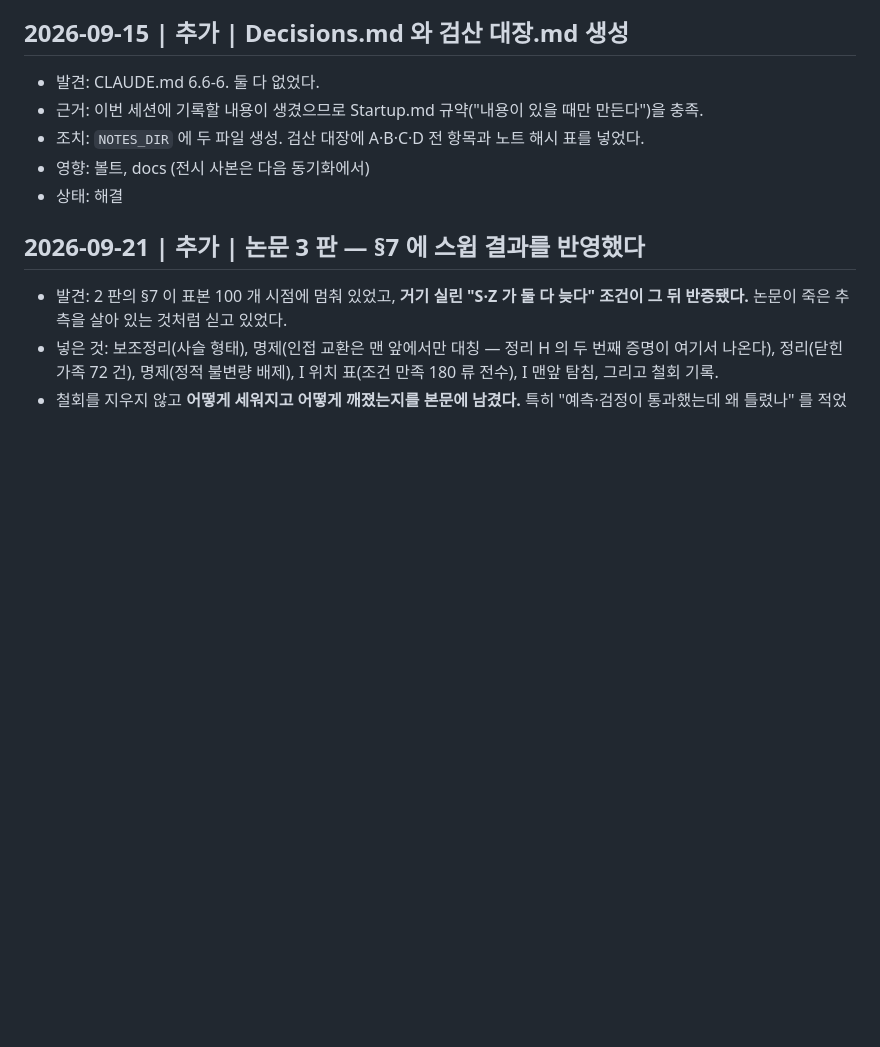
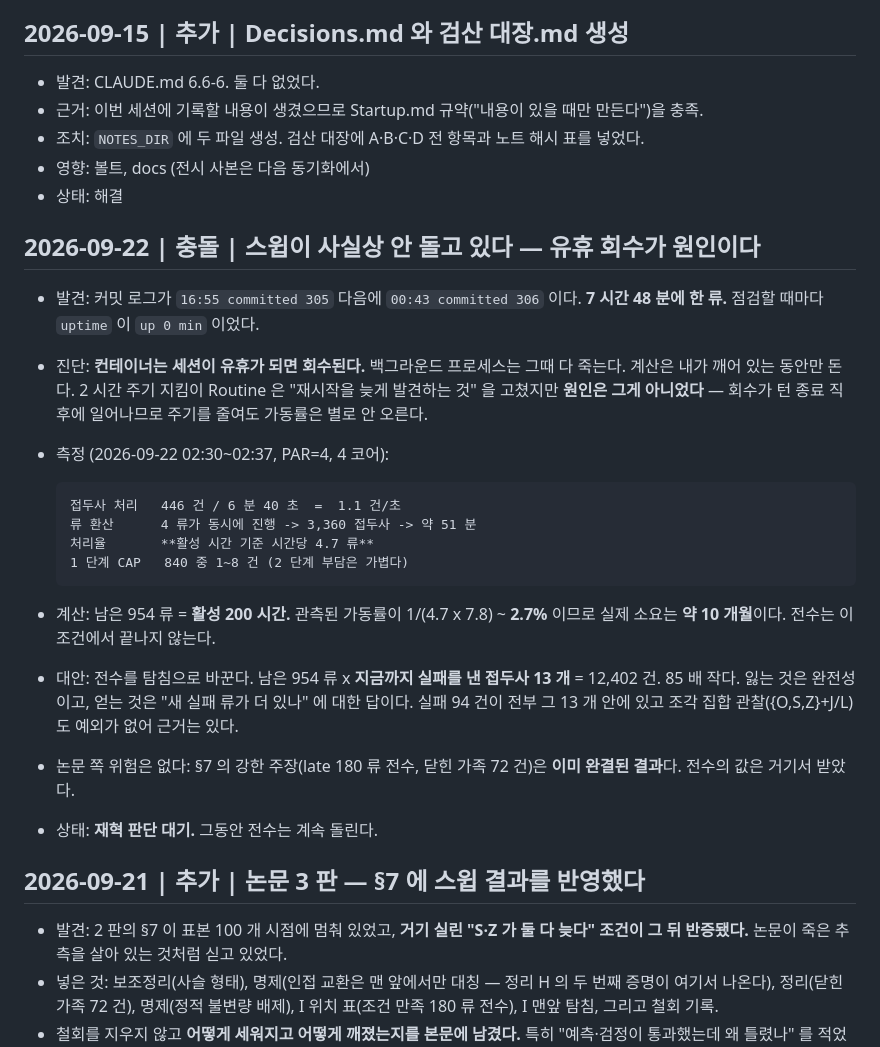
Before and after one commit to KJH-code/tetris-dynamic-tilings, a Markdown page: docs/ko/decisions-ko.md, the part around the change. Drawn GitHub-style; blank space fills up the shorter version.

Commit message:
docs(ko): 볼트 재동기화 — 유휴 회수 진단
Co-Authored-By: Claude Opus 5 <noreply@anthropic.com>
Claude-Session: https://claude.ai/code/session_0118FaHdVwXoMn8JUHikzaeY

```diff
--- a/docs/ko/decisions-ko.md
+++ b/docs/ko/decisions-ko.md
@@ -36,6 +36,31 @@
 - 조치: `NOTES_DIR` 에 두 파일 생성. 검산 대장에 A·B·C·D 전 항목과 노트 해시 표를 넣었다.
 - 영향: 볼트, docs (전시 사본은 다음 동기화에서)
 - 상태: 해결
+
+## 2026-09-22 | 충돌 | 스윕이 사실상 안 돌고 있다 — 유휴 회수가 원인이다
+
+- 발견: 커밋 로그가 `16:55 committed 305` 다음에 `00:43 committed 306` 이다.
+  **7 시간 48 분에 한 류.** 점검할 때마다 `uptime` 이 `up 0 min` 이었다.
+- 진단: **컨테이너는 세션이 유휴가 되면 회수된다.** 백그라운드 프로세스는 그때 다 죽는다.
+  계산은 내가 깨어 있는 동안만 돈다. 2 시간 주기 지킴이 Routine 은
+  "재시작을 늦게 발견하는 것" 을 고쳤지만 **원인은 그게 아니었다** —
+  회수가 턴 종료 직후에 일어나므로 주기를 줄여도 가동률은 별로 안 오른다.
+- 측정 (2026-09-22 02:30~02:37, PAR=4, 4 코어):
+
+      접두사 처리   446 건 / 6 분 40 초  =  1.1 건/초
+      류 환산      4 류가 동시에 진행 -> 3,360 접두사 -> 약 51 분
+      처리율       **활성 시간 기준 시간당 4.7 류**
+      1 단계 CAP   840 중 1~8 건 (2 단계 부담은 가볍다)
+
+- 계산: 남은 954 류 = **활성 200 시간.** 관측된 가동률이 1/(4.7 x 7.8) ~ **2.7%** 이므로
+  실제 소요는 **약 10 개월**이다. 전수는 이 조건에서 끝나지 않는다.
+- 대안: 전수를 탐침으로 바꾼다. 남은 954 류 x **지금까지 실패를 낸 접두사 13 개**
+  = 12,402 건. 85 배 작다. 잃는 것은 완전성이고, 얻는 것은
+  "새 실패 류가 더 있나" 에 대한 답이다. 실패 94 건이 전부 그 13 개 안에 있고
+  조각 집합 관찰({O,S,Z}+J/L)도 예외가 없어 근거는 있다.
+- 논문 쪽 위험은 없다: §7 의 강한 주장(late 180 류 전수, 닫힌 가족 72 건)은
+  **이미 완결된 결과**다. 전수의 값은 거기서 받았다.
+- 상태: **재혁 판단 대기.** 그동안 전수는 계속 돌린다.
 
 ## 2026-09-21 | 추가 | 논문 3 판 — §7 에 스윕 결과를 반영했다
 
```
